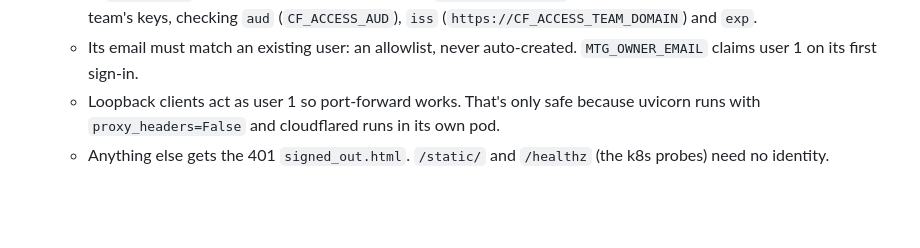
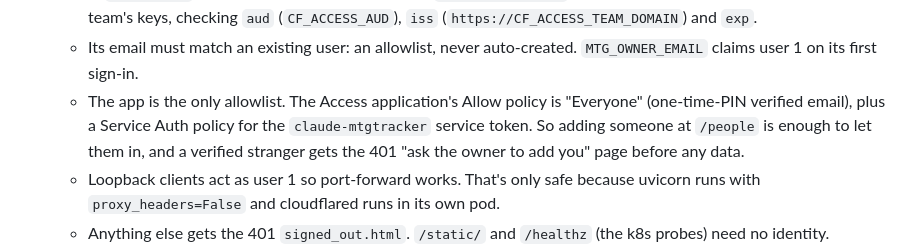
Before and after one commit to mvb0005/mtg-tracker, a Markdown page: CLAUDE.md, the part around the change. Drawn GitHub-style; blank space fills up the shorter version.

Commit message:
CLAUDE.md: the app is the only sign-in allowlist (Access allows any verified email)
Co-Authored-By: Claude Opus 5.5 <noreply@anthropic.com>

```diff
--- a/CLAUDE.md
+++ b/CLAUDE.md
@@ -135,6 +135,7 @@ Each bucket carries a CSS `fill` (`_fill`), which templates use as inline `backg
 - **Auth mode** comes from `MTG_AUTH`: `single` (default; everyone is user 1, as before), `dev` (local only; `/dev/as/{id}` sets a cookie), or `cloudflare`.
   - In `cloudflare` mode, the Access JWT (header or `CF_Authorization` cookie) is verified with RS256 against the team's keys, checking `aud` (`CF_ACCESS_AUD`), `iss` (`https://CF_ACCESS_TEAM_DOMAIN`) and `exp`.
   - Its email must match an existing user: an allowlist, never auto-created. `MTG_OWNER_EMAIL` claims user 1 on its first sign-in.
+  - The app is the only allowlist. The Access application's Allow policy is "Everyone" (one-time-PIN verified email), plus a Service Auth policy for the `claude-mtgtracker` service token. So adding someone at `/people` is enough to let them in, and a verified stranger gets the 401 "ask the owner to add you" page before any data.
   - Loopback clients act as user 1 so port-forward works. That's only safe because uvicorn runs with `proxy_headers=False` and cloudflared runs in its own pod.
   - Anything else gets the 401 `signed_out.html`. `/static/` and `/healthz` (the k8s probes) need no identity.
 - **Scoping:** `request.state.user` is set by the `identify` middleware. List queries take an `owner_id`.
```
